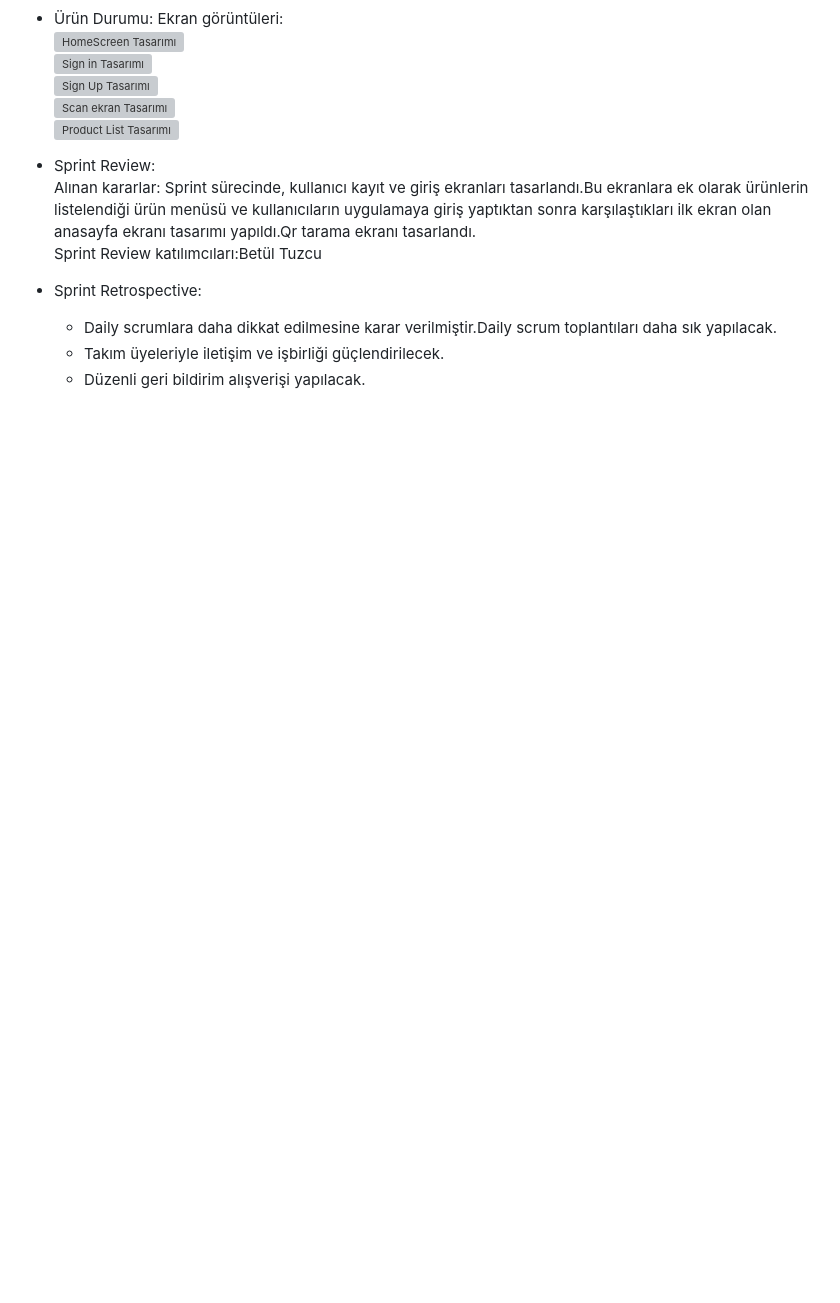
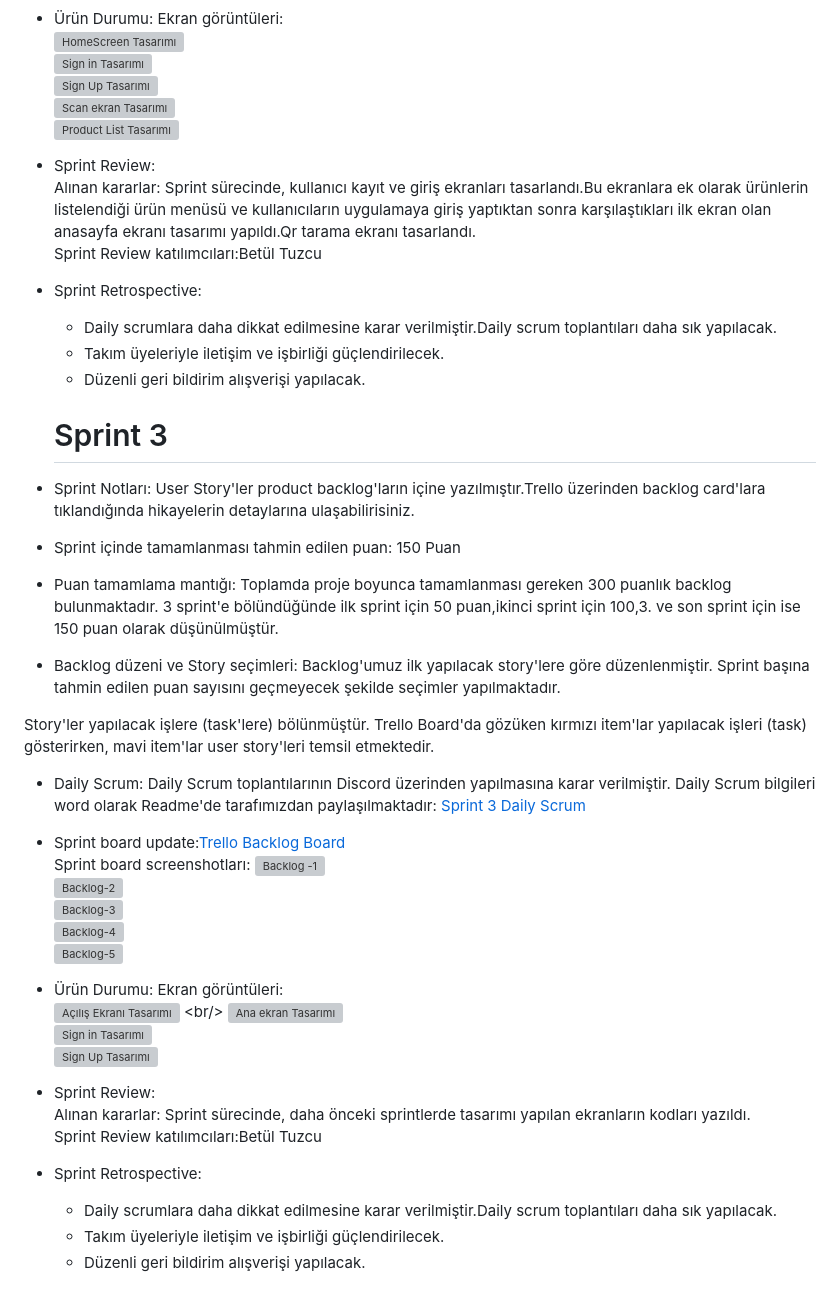
Before and after one commit to betultuzcu1/F-57, a Markdown page: README.md, the part around the change. Drawn GitHub-style; blank space fills up the shorter version; grey boxes are pictures that could not be loaded.

```diff
--- a/README.md
+++ b/README.md
@@ -102,3 +102,44 @@ Sprint Review katılımcıları:Betül Tuzcu
    * Daily scrumlara daha dikkat edilmesine karar verilmiştir.Daily scrum toplantıları daha sık yapılacak.
    * Takım üyeleriyle iletişim ve işbirliği güçlendirilecek.
    * Düzenli geri bildirim alışverişi yapılacak.
+  # Sprint 3
+* Sprint Notları: User Story'ler product backlog'ların içine yazılmıştır.Trello üzerinden  backlog card'lara tıklandığında hikayelerin detaylarına ulaşabilirisiniz.
+
+* Sprint içinde tamamlanması tahmin edilen puan: 150 Puan
+
+* Puan tamamlama mantığı: Toplamda proje boyunca tamamlanması gereken 300 puanlık backlog bulunmaktadır. 3 sprint'e bölündüğünde ilk sprint için 50 puan,ikinci sprint için  100,3. ve son sprint için ise 150 puan olarak düşünülmüştür.
+
+* Backlog düzeni ve Story seçimleri: Backlog'umuz ilk yapılacak story'lere göre düzenlenmiştir. Sprint başına tahmin edilen puan sayısını geçmeyecek şekilde seçimler yapılmaktadır.
+
+Story'ler yapılacak işlere (task'lere) bölünmüştür. Trello Board'da gözüken kırmızı item'lar yapılacak işleri (task) gösterirken, mavi item'lar user story'leri temsil etmektedir.
+* Daily Scrum: Daily Scrum toplantılarının Discord üzerinden yapılmasına karar verilmiştir. Daily Scrum bilgileri word olarak Readme'de tarafımızdan paylaşılmaktadır: [Sprint 3 Daily Scrum](https://github.com/betultuzcu1/F-57/blob/main/Sprint3/DailyScrum.docx)
+* Sprint board update:[Trello Backlog Board](https://trello.com/b/fduZ2Fb7/sprint3)
+  <br/>
+  Sprint board screenshotları:
+  ![Backlog -1]()
+  <br/>
+  ![Backlog-2]()
+  <br/>
+  ![Backlog-3]()
+  <br/>
+  ![Backlog-4]()
+  <br/>
+  ![Backlog-5]()
+  <br/>
+* Ürün Durumu: Ekran görüntüleri:<br/>
+  ![Açılış Ekranı Tasarımı]([https://github.com/betultuzcu1/F-57/blob/main/Sprint2/%C3%BCr%C3%BCn/home.png](https://github.com/betultuzcu1/F-57/blob/main/Sprint3/%C3%9Cr%C3%BCn/Screenshot_20230712_140200.png))
+  <br/>
+  ![Ana ekran Tasarımı](https://github.com/betultuzcu1/F-57/blob/main/Sprint3/%C3%9Cr%C3%BCn/Screenshot_20230712_140233.png)
+  <br/>
+  ![Sign in Tasarımı](https://github.com/betultuzcu1/F-57/blob/main/Sprint3/%C3%9Cr%C3%BCn/Screenshot_20230712_140245.png)
+  <br/>
+  ![Sign Up Tasarımı](https://github.com/betultuzcu1/F-57/blob/main/Sprint3/%C3%9Cr%C3%BCn/Screenshot_20230712_140256.png)
+  <br/>
+* Sprint Review: <br/>
+Alınan kararlar: Sprint sürecinde, daha önceki sprintlerde tasarımı yapılan ekranların kodları yazıldı.<br/>
+Sprint Review katılımcıları:Betül Tuzcu
+
+* Sprint Retrospective:<br/>
+   * Daily scrumlara daha dikkat edilmesine karar verilmiştir.Daily scrum toplantıları daha sık yapılacak.
+   * Takım üyeleriyle iletişim ve işbirliği güçlendirilecek.
+   * Düzenli geri bildirim alışverişi yapılacak.
```
